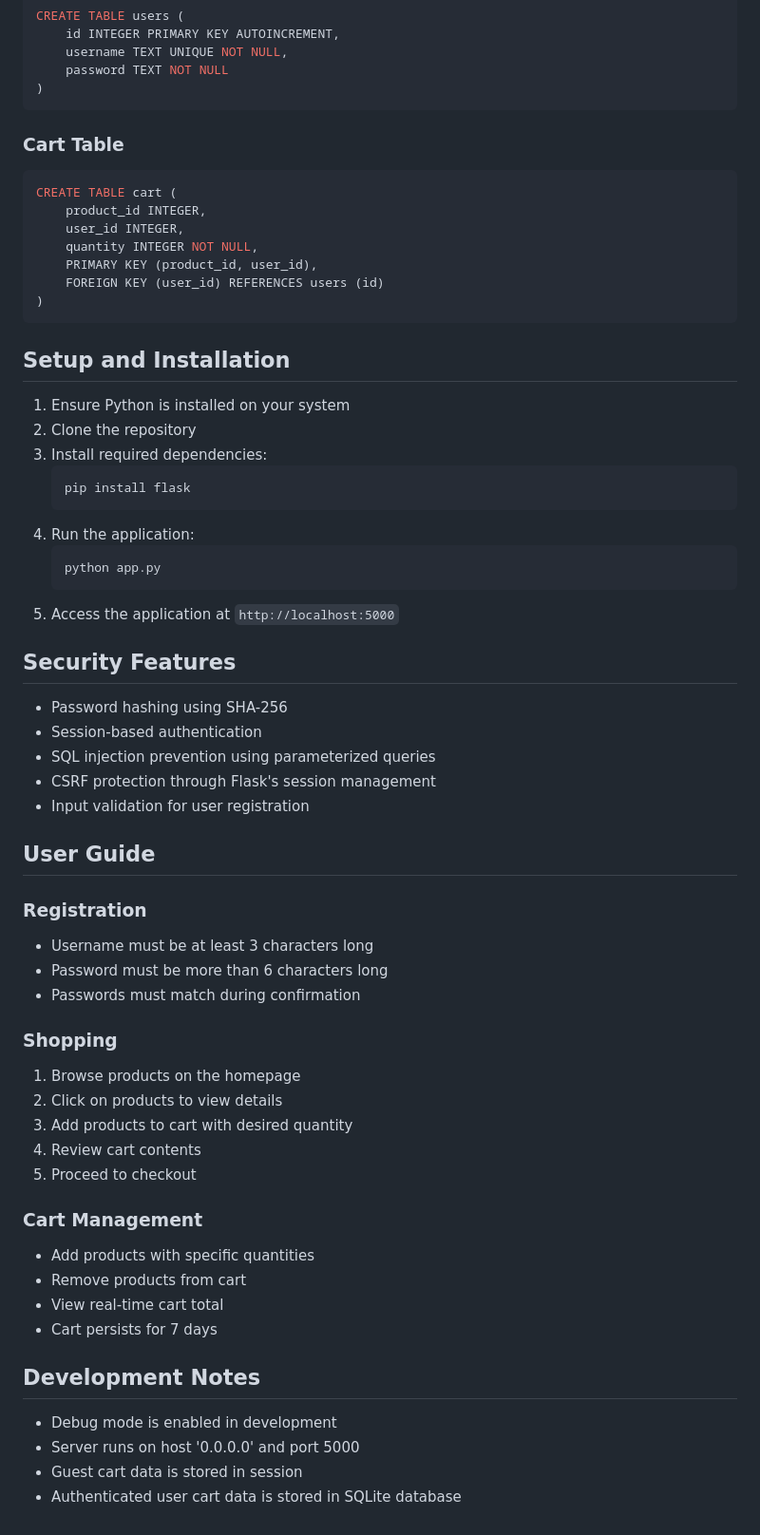
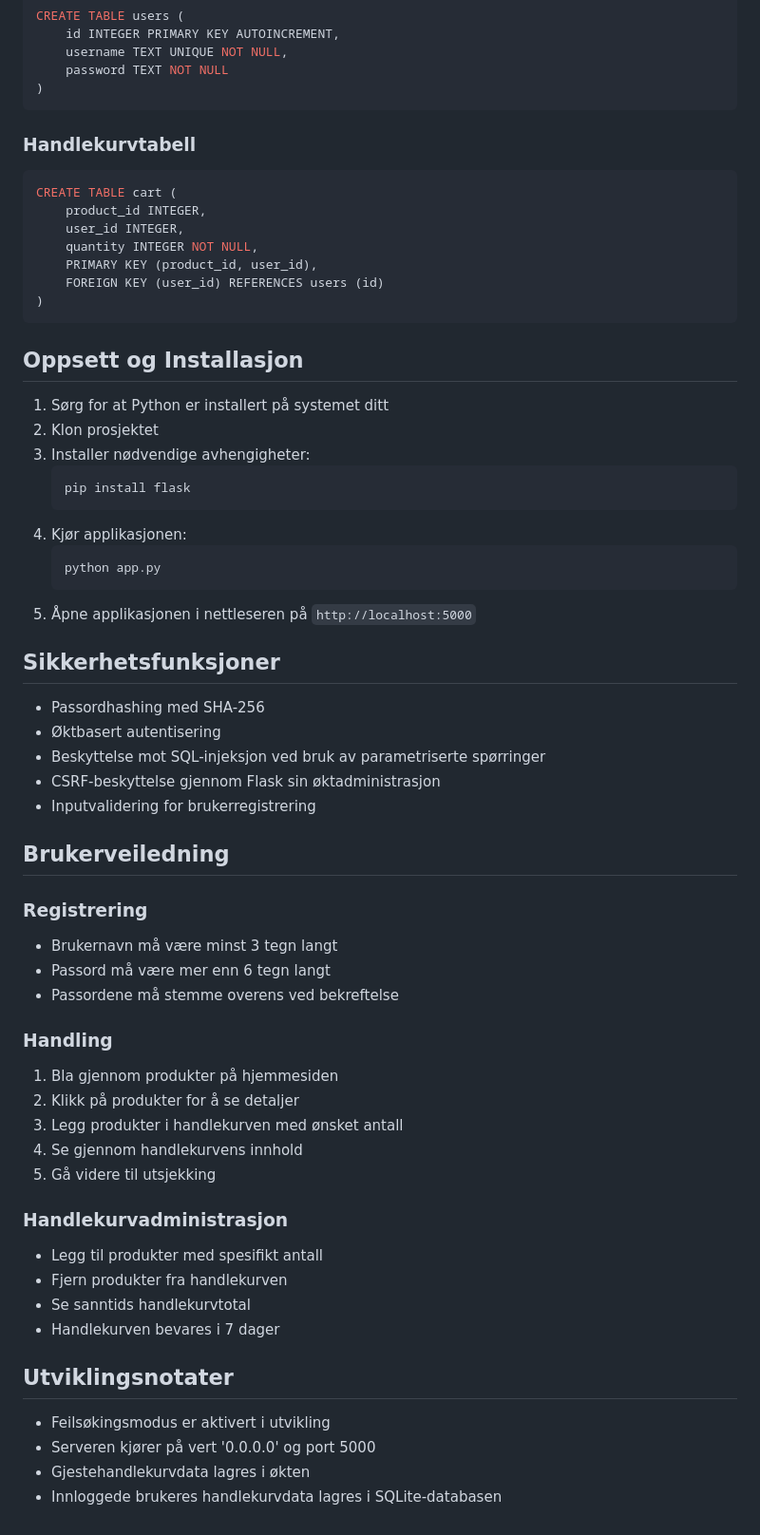
Before and after one commit to JohnnyDisk/TerminoppgaveVg2, a Markdown page: README.md, the part around one of its changes. Shown at 95% size. GitHub-like rendering.

````diff
--- a/README.md
+++ b/README.md
@@ -74,7 +74,7 @@ CREATE TABLE users (
 )
 ```
 
-### Cart Table
+### Handlekurvtabell
 ```sql
 CREATE TABLE cart (
     product_id INTEGER,
@@ -85,51 +85,51 @@ CREATE TABLE cart (
 )
 ```
 
-## Setup and Installation
+## Oppsett og Installasjon
 
-1. Ensure Python is installed on your system
-2. Clone the repository
-3. Install required dependencies:
+1. Sørg for at Python er installert på systemet ditt
+2. Klon prosjektet
+3. Installer nødvendige avhengigheter:
    ```bash
    pip install flask
    ```
-4. Run the application:
+4. Kjør applikasjonen:
    ```bash
    python app.py
    ```
-5. Access the application at `http://localhost:5000`
+5. Åpne applikasjonen i nettleseren på `http://localhost:5000`
 
-## Security Features
+## Sikkerhetsfunksjoner
 
-- Password hashing using SHA-256
-- Session-based authentication
-- SQL injection prevention using parameterized queries
-- CSRF protection through Flask's session management
-- Input validation for user registration
+- Passordhashing med SHA-256
+- Øktbasert autentisering
+- Beskyttelse mot SQL-injeksjon ved bruk av parametriserte spørringer
+- CSRF-beskyttelse gjennom Flask sin øktadministrasjon
+- Inputvalidering for brukerregistrering
 
-## User Guide
+## Brukerveiledning
 
-### Registration
-- Username must be at least 3 characters long
-- Password must be more than 6 characters long
-- Passwords must match during confirmation
+### Registrering
+- Brukernavn må være minst 3 tegn langt
+- Passord må være mer enn 6 tegn langt
+- Passordene må stemme overens ved bekreftelse
 
-### Shopping
-1. Browse products on the homepage
-2. Click on products to view details
-3. Add products to cart with desired quantity
-4. Review cart contents
-5. Proceed to checkout
+### Handling
+1. Bla gjennom produkter på hjemmesiden
+2. Klikk på produkter for å se detaljer
+3. Legg produkter i handlekurven med ønsket antall
+4. Se gjennom handlekurvens innhold
+5. Gå videre til utsjekking
 
-### Cart Management
-- Add products with specific quantities
-- Remove products from cart
-- View real-time cart total
-- Cart persists for 7 days
+### Handlekurvadministrasjon
+- Legg til produkter med spesifikt antall
+- Fjern produkter fra handlekurven
+- Se sanntids handlekurvtotal
+- Handlekurven bevares i 7 dager
 
-## Development Notes
+## Utviklingsnotater
 
-- Debug mode is enabled in development
-- Server runs on host '0.0.0.0' and port 5000
-- Guest cart data is stored in session
-- Authenticated user cart data is stored in SQLite database
+- Feilsøkingsmodus er aktivert i utvikling
+- Serveren kjører på vert '0.0.0.0' og port 5000
+- Gjestehandlekurvdata lagres i økten
+- Innloggede brukeres handlekurvdata lagres i SQLite-databasen
````
Also changed, not shown: other parts of README.md (+46 -46 lines).
